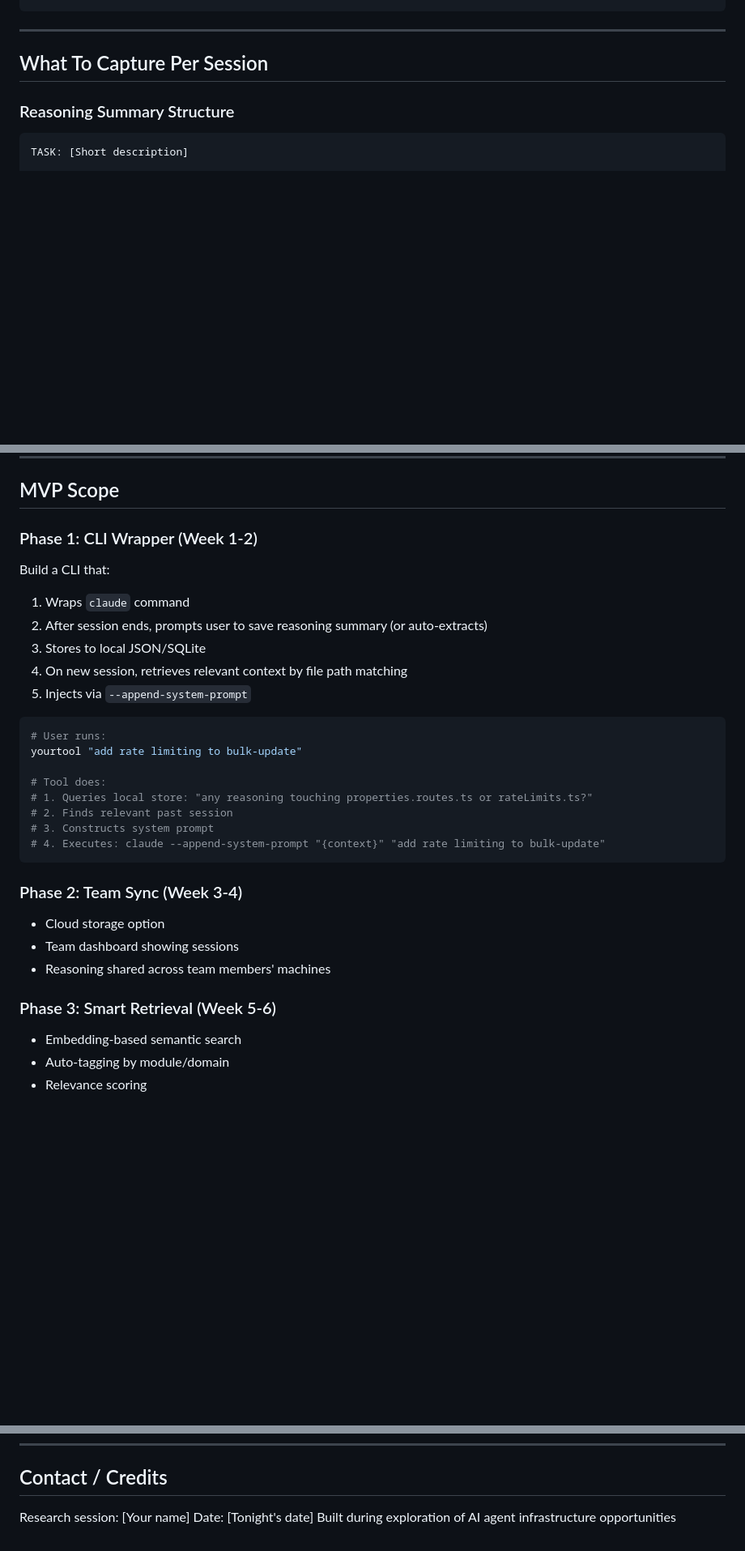
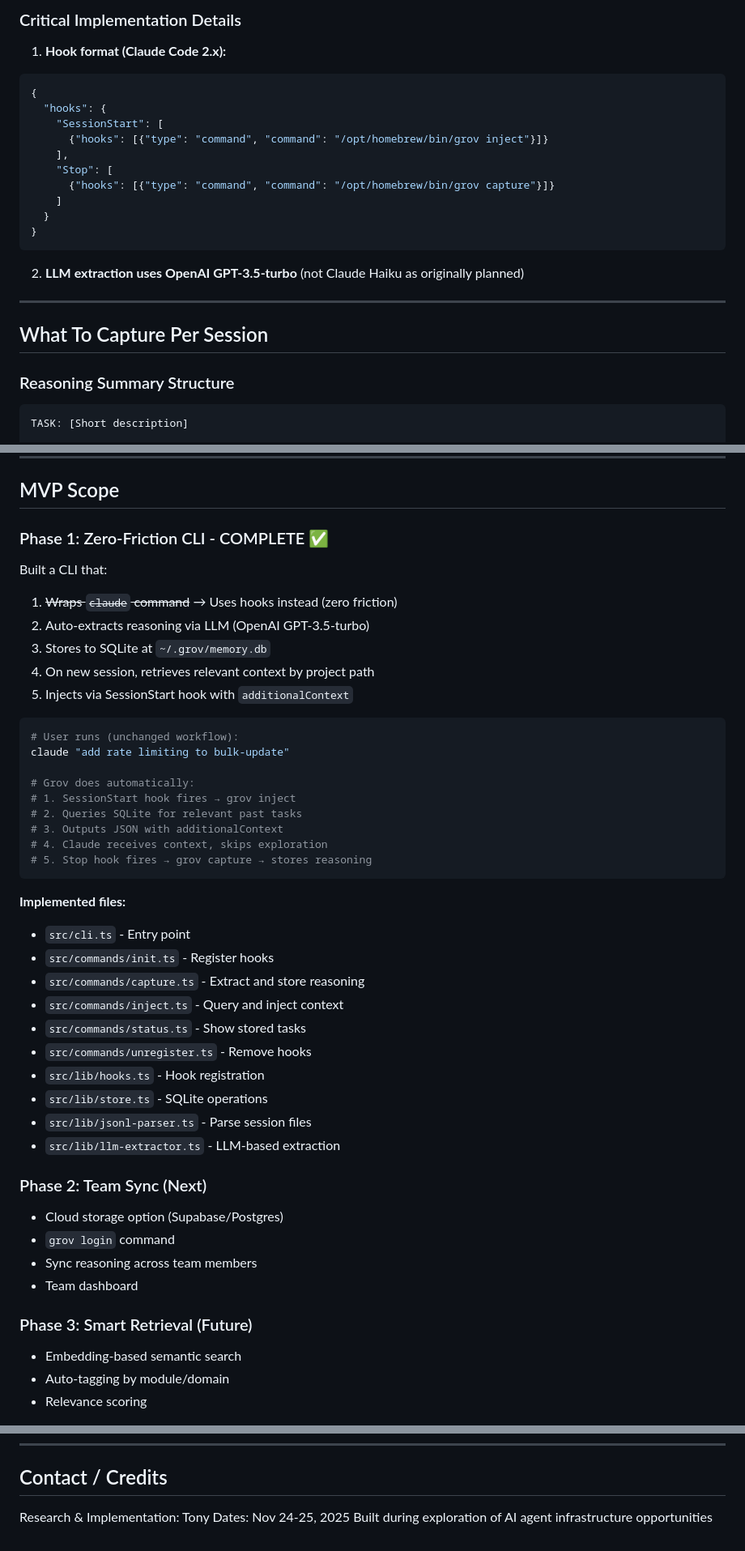
Before and after one commit to TonyStef/Grov, a Markdown page: docs/ Collective AI Memory (cross-session, team).md, 3 parts joined by grey strips. Shown at 81% size. Rendered like a GitHub page; blank space fills up the shorter version.

````diff
--- a/docs/ Collective AI Memory (cross-session, team).md
+++ b/docs/ Collective AI Memory (cross-session, team).md
@@ -91,4 +112,21 @@ claude --append-system-prompt "VERIFIED CONTEXT: Rate limiting pattern is in mid
 ```
+
+### Critical Implementation Details
+1. **Hook format (Claude Code 2.x):**
+```json
+{
+  "hooks": {
+    "SessionStart": [
+      {"hooks": [{"type": "command", "command": "/opt/homebrew/bin/grov inject"}]}
+    ],
+    "Stop": [
+      {"hooks": [{"type": "command", "command": "/opt/homebrew/bin/grov capture"}]}
+    ]
+  }
+}
+```
+
+2. **LLM extraction uses OpenAI GPT-3.5-turbo** (not Claude Haiku as originally planned)
 
 ---
 
@@ -284,31 +325,45 @@ Plus tool calls, thinking blocks, etc. Parse this to extract reasoning.
 
 ## MVP Scope
 
-### Phase 1: CLI Wrapper (Week 1-2)
-Build a CLI that:
-1. Wraps `claude` command
-2. After session ends, prompts user to save reasoning summary (or auto-extracts)
-3. Stores to local JSON/SQLite
-4. On new session, retrieves relevant context by file path matching
-5. Injects via `--append-system-prompt`
+### Phase 1: Zero-Friction CLI - COMPLETE ✅
+Built a CLI that:
+1. ~~Wraps `claude` command~~ → Uses hooks instead (zero friction)
+2. Auto-extracts reasoning via LLM (OpenAI GPT-3.5-turbo)
+3. Stores to SQLite at `~/.grov/memory.db`
+4. On new session, retrieves relevant context by project path
+5. Injects via SessionStart hook with `additionalContext`
 
 ```bash
-# User runs:
-yourtool "add rate limiting to bulk-update"
+# User runs (unchanged workflow):
+claude "add rate limiting to bulk-update"
 
-# Tool does:
-# 1. Queries local store: "any reasoning touching properties.routes.ts or rateLimits.ts?"
-# 2. Finds relevant past session
-# 3. Constructs system prompt
-# 4. Executes: claude --append-system-prompt "{context}" "add rate limiting to bulk-update"
+# Grov does automatically:
+# 1. SessionStart hook fires → grov inject
+# 2. Queries SQLite for relevant past tasks
+# 3. Outputs JSON with additionalContext
+# 4. Claude receives context, skips exploration
+# 5. Stop hook fires → grov capture → stores reasoning
 ```
 
-### Phase 2: Team Sync (Week 3-4)
-- Cloud storage option
-- Team dashboard showing sessions
-- Reasoning shared across team members' machines
+**Implemented files:**
+- `src/cli.ts` - Entry point
+- `src/commands/init.ts` - Register hooks
+- `src/commands/capture.ts` - Extract and store reasoning
+- `src/commands/inject.ts` - Query and inject context
+- `src/commands/status.ts` - Show stored tasks
+- `src/commands/unregister.ts` - Remove hooks
+- `src/lib/hooks.ts` - Hook registration
+- `src/lib/store.ts` - SQLite operations
+- `src/lib/jsonl-parser.ts` - Parse session files
+- `src/lib/llm-extractor.ts` - LLM-based extraction
 
-### Phase 3: Smart Retrieval (Week 5-6)
+### Phase 2: Team Sync (Next)
+- Cloud storage option (Supabase/Postgres)
+- `grov login` command
+- Sync reasoning across team members
+- Team dashboard
+
+### Phase 3: Smart Retrieval (Future)
 - Embedding-based semantic search
 - Auto-tagging by module/domain
 - Relevance scoring
@@ -407,6 +488,6 @@ This is "Git for reasoning."
 
 ## Contact / Credits
 
-Research session: [Your name]
-Date: [Tonight's date]
+Research & Implementation: Tony
+Dates: Nov 24-25, 2025
 Built during exploration of AI agent infrastructure opportunities
````
Also changed, not shown: other parts of docs/ Collective AI Memory (cross-session, team).md (+95 -45 lines).
